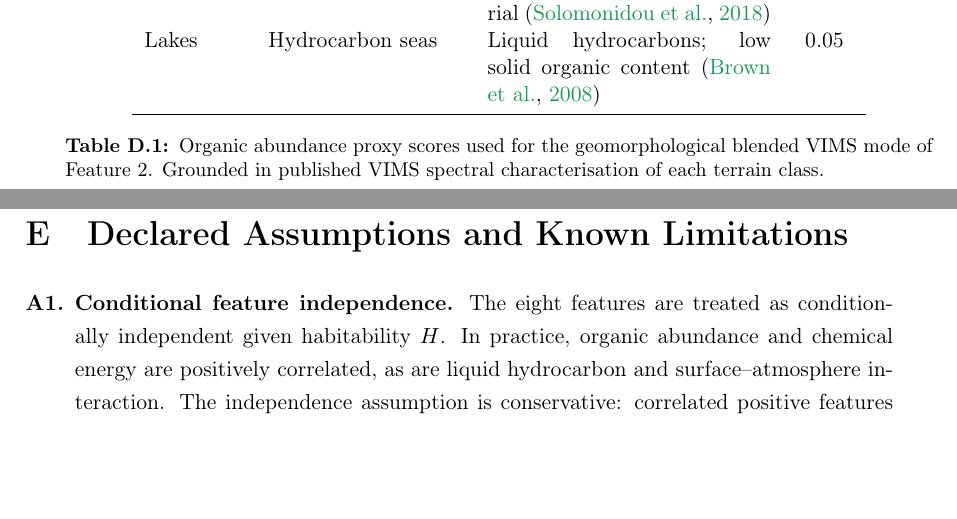
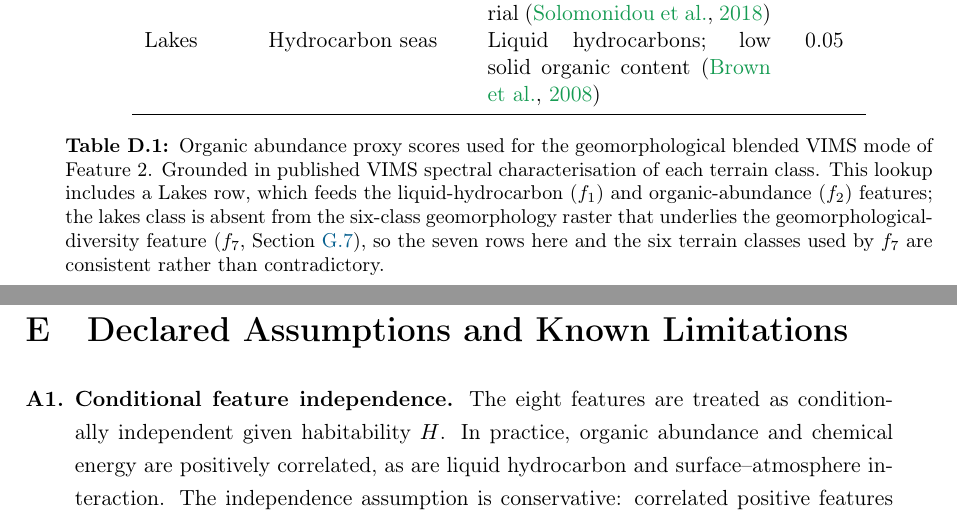
Before and after one commit to chrimblechrumble/pslu-p3, a LaTeX thesis (thesis/main.tex, which reads thesis/appendix_geo_scores.tex): two parts of pages 61 and 62 of 80, joined at a grey line, cut so that both start at the same text, the shorter picture padded with empty space. Compiled offline with pdfLaTeX.

Commit message:
appendix_geo_scores.tex: caption note reconciling 7 organic-lookup rows vs 6 f7 classes
Added a clarifying parenthetical to the caption: the 7-row organic lookup includes
a Lakes row (feeding f1/f2), while the geomorphology raster underlying f7 has six
classes (lakes absent) -- so "the seven rows here and the six terrain classes used
by f7 are consistent rather than contradictory." Pre-empts the "why 7 here, 6 in
methods?" query, per the earlier data ruling.

Row count and all values unchanged (7 rows = 6 raster classes + Lakes=0.05); all
citations resolve; the new \ref{sec:feat_geodiv} resolves.

```diff
--- a/thesis/appendix_geo_scores.tex
+++ b/thesis/appendix_geo_scores.tex
@@ -20,6 +20,11 @@ Lakes     & Hydrocarbon seas     & Liquid hydrocarbons; low solid organic conten
 \end{tabular}
 \caption{Organic abundance proxy scores used for the geomorphological
 blended VIMS mode of Feature~2.  Grounded in published VIMS spectral
-characterisation of each terrain class.}
+characterisation of each terrain class.  This lookup includes a Lakes row,
+which feeds the liquid-hydrocarbon ($f_1$) and organic-abundance ($f_2$)
+features; the lakes class is absent from the six-class geomorphology raster
+that underlies the geomorphological-diversity feature ($f_7$,
+Section~\ref{sec:feat_geodiv}), so the seven rows here and the six terrain
+classes used by $f_7$ are consistent rather than contradictory.}
 \label{tab:geo_scores}
 \end{table}
```
